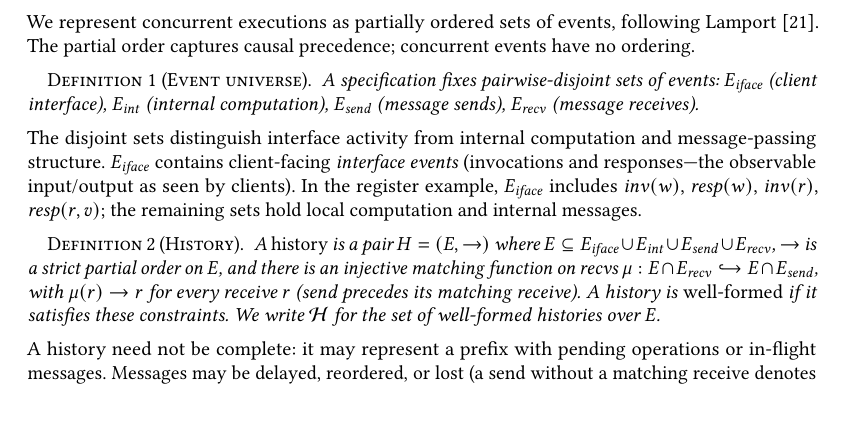
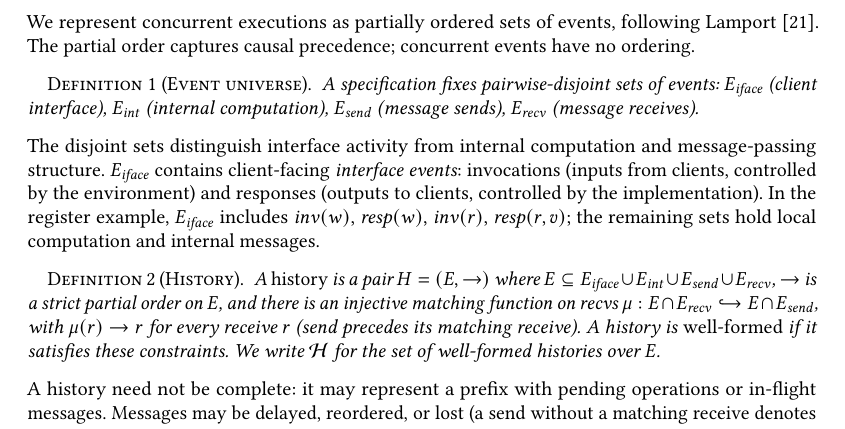
Before and after one commit to jhellerstein/coord-criterion, a LaTeX paper (main.tex): part of page 3 of 26, cut so that both start at the same text, the shorter picture padded with empty space. Compiled offline with pdfLaTeX.

Commit message:
E_iface: explicitly say invocations (env) and responses (impl)

```diff
--- a/main.tex
+++ b/main.tex
@@ -297,9 +297,9 @@ ordering.
 \noindent
 The disjoint sets distinguish interface activity from internal
 computation and message-passing structure.
-$E_{\mathit{iface}}$ contains client-facing \emph{interface events}
-(invocations and responses---the observable input/output as seen by
-clients).
+$E_{\mathit{iface}}$ contains client-facing \emph{interface events}:
+invocations (inputs from clients, controlled by the environment) and
+responses (outputs to clients, controlled by the implementation).
 In the register example, $E_{\mathit{iface}}$ includes
 $\mathit{inv}(w)$, $\mathit{resp}(w)$, $\mathit{inv}(r)$,
 $\mathit{resp}(r, v)$; the remaining sets hold local computation and
```
